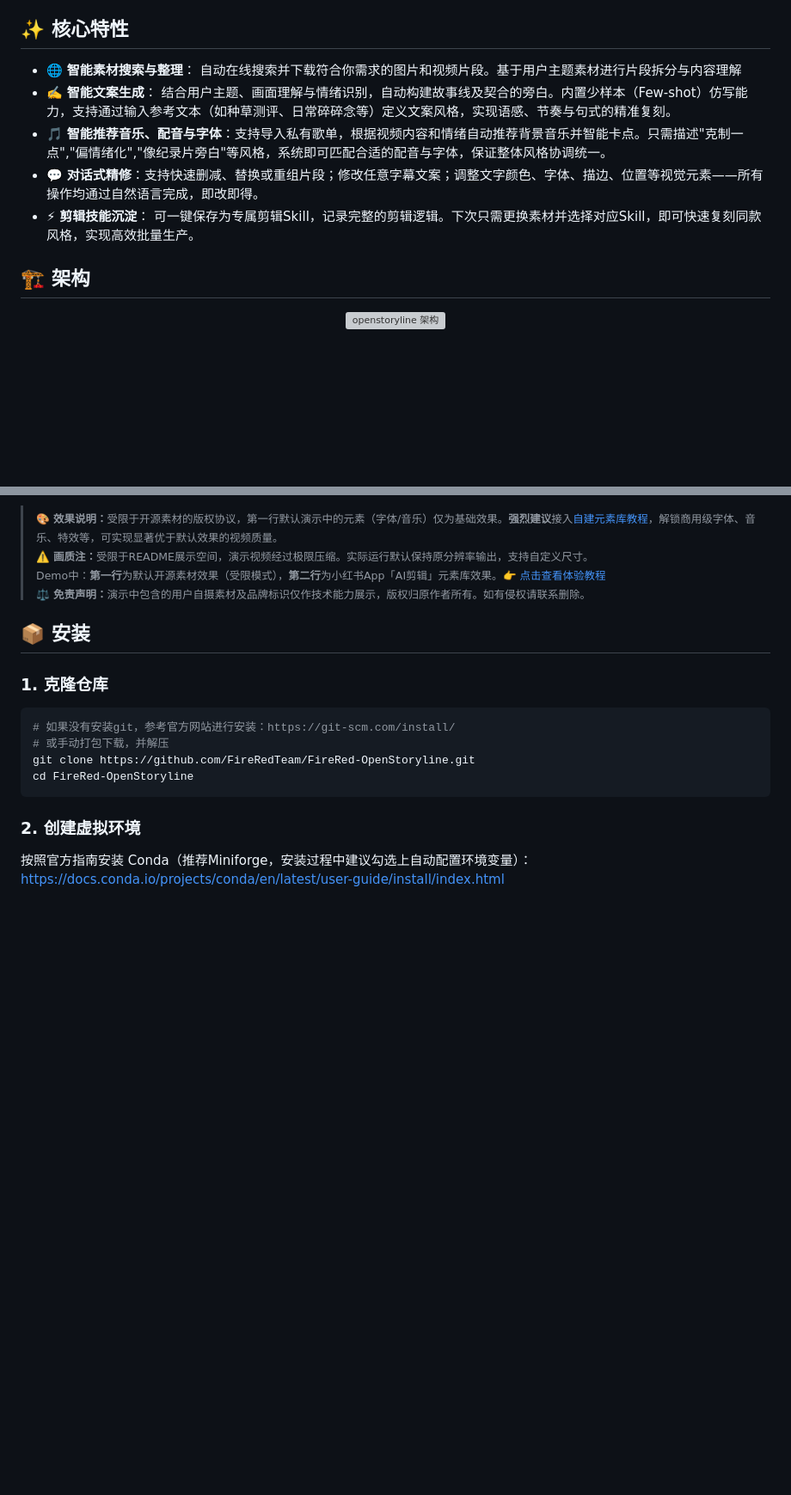
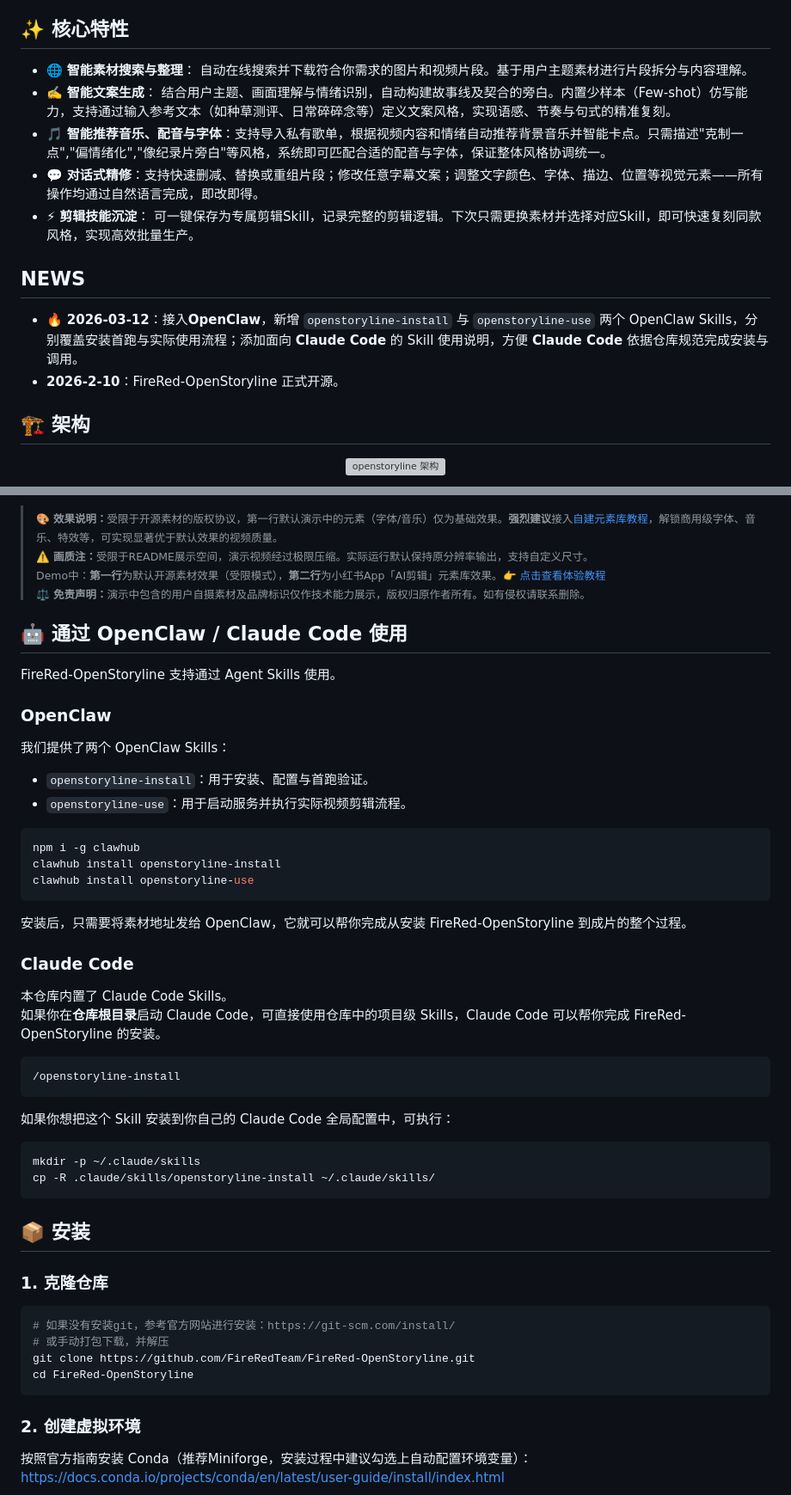
Before and after one commit to lightdev627/FireRed-OpenStoryline, a Markdown page: README_zh.md, 2 parts joined by grey strips. Shown at 86% size. Drawn GitHub-style; blank space fills up the shorter version; grey boxes are pictures that could not be loaded.

````diff
--- a/README_zh.md
+++ b/README_zh.md
@@ -45,11 +45,16 @@
 > FireRed，字面意思红色的火苗，取自“星星之火，可以燎原”。我们将这团火苗取名为 FireRed，就是希望将我们在真实场景中打磨出的 SOTA 能力，像火种一样撒向旷野，点燃全球开发者的想象力，共同改变这个 AI 的世界。
 
 ## ✨ 核心特性
-- 🌐 **智能素材搜索与整理**： 自动在线搜索并下载符合你需求的图片和视频片段。基于用户主题素材进行片段拆分与内容理解
+- 🌐 **智能素材搜索与整理**： 自动在线搜索并下载符合你需求的图片和视频片段。基于用户主题素材进行片段拆分与内容理解。
 - ✍️ **智能文案生成**： 结合用户主题、画面理解与情绪识别，自动构建故事线及契合的旁白。内置少样本（Few-shot）仿写能力，支持通过输入参考文本（如种草测评、日常碎碎念等）定义文案风格，实现语感、节奏与句式的精准复刻。
 - 🎵 **智能推荐音乐、配音与字体**：支持导入私有歌单，根据视频内容和情绪自动推荐背景音乐并智能卡点。只需描述"克制一点","偏情绪化","像纪录片旁白"等风格，系统即可匹配合适的配音与字体，保证整体风格协调统一。
 - 💬 **对话式精修**：支持快速删减、替换或重组片段；修改任意字幕文案；调整文字颜色、字体、描边、位置等视觉元素——所有操作均通过自然语言完成，即改即得。
 - ⚡ **剪辑技能沉淀**： 可一键保存为专属剪辑Skill，记录完整的剪辑逻辑。下次只需更换素材并选择对应Skill，即可快速复刻同款风格，实现高效批量生产。
+
+## NEWS
+
+- 🔥 **2026-03-12**：接入**OpenClaw**，新增 `openstoryline-install` 与 `openstoryline-use` 两个 OpenClaw Skills，分别覆盖安装首跑与实际使用流程；添加面向 **Claude Code** 的 Skill 使用说明，方便 **Claude Code** 依据仓库规范完成安装与调用。
+- **2026-2-10**：FireRed-OpenStoryline 正式开源。
 
 ## 🏗️ 架构
 
@@ -96,7 +101,39 @@
 > ⚖️ <b>免责声明：</b>演示中包含的用户自摄素材及品牌标识仅作技术能力展示，版权归原作者所有。如有侵权请联系删除。
 > </sub>
 
+## 🤖 通过 OpenClaw / Claude Code 使用
 
+FireRed-OpenStoryline 支持通过 Agent Skills 使用。
+
+### OpenClaw
+我们提供了两个 OpenClaw Skills：
+
+- `openstoryline-install`：用于安装、配置与首跑验证。
+- `openstoryline-use`：用于启动服务并执行实际视频剪辑流程。
+
+```bash
+npm i -g clawhub
+clawhub install openstoryline-install
+clawhub install openstoryline-use
+```
+
+安装后，只需要将素材地址发给 OpenClaw，它就可以帮你完成从安装 FireRed-OpenStoryline 到成片的整个过程。
+
+### Claude Code
+
+本仓库内置了 Claude Code Skills。
+如果你在**仓库根目录**启动 Claude Code，可直接使用仓库中的项目级 Skills，Claude Code 可以帮你完成 FireRed-OpenStoryline 的安装。
+
+```bash
+/openstoryline-install
+```
+
+如果你想把这个 Skill 安装到你自己的 Claude Code 全局配置中，可执行：
+
+```bash
+mkdir -p ~/.claude/skills
+cp -R .claude/skills/openstoryline-install ~/.claude/skills/
+```
 
 ## 📦 安装
 
````
Also changed, not shown: README.md (+40 -0 lines), 1 other file.
